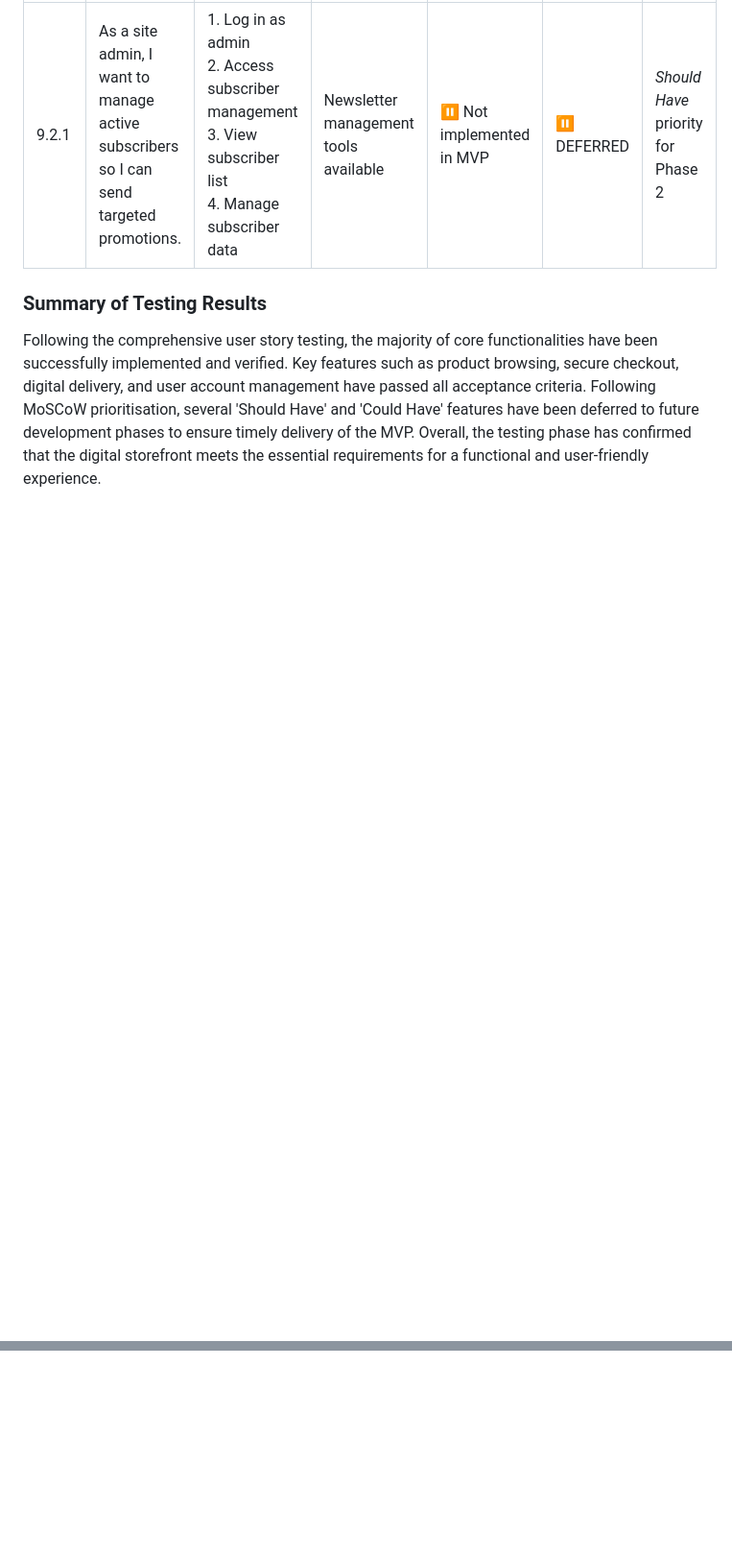
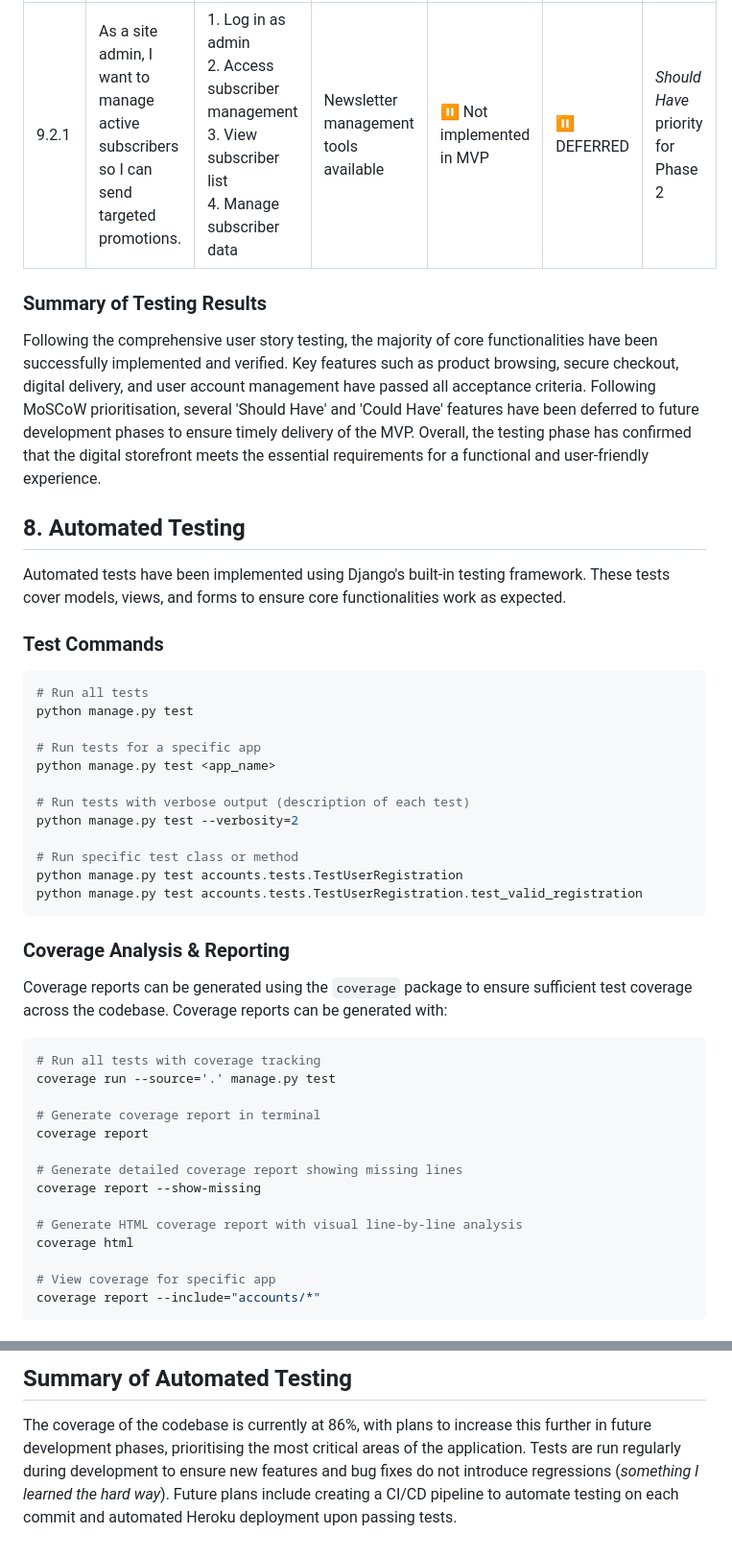
Before and after one commit to Seren-Hughes/eclipse_protocol, a Markdown page: TESTING.md, 2 parts joined by grey strips. Shown: that part at 96% size. GitHub-like rendering; blank space fills up the shorter version.

Commit message:
docs: add automated testing section and coverage reports to documentation

````diff
--- a/TESTING.md
+++ b/TESTING.md
@@ -497,3 +497,47 @@ User story testing conducted to ensure all features meet specified requirements
 ### Summary of Testing Results
 
 Following the comprehensive user story testing, the majority of core functionalities have been successfully implemented and verified. Key features such as product browsing, secure checkout, digital delivery, and user account management have passed all acceptance criteria. Following MoSCoW prioritisation, several 'Should Have' and 'Could Have' features have been deferred to future development phases to ensure timely delivery of the MVP. Overall, the testing phase has confirmed that the digital storefront meets the essential requirements for a functional and user-friendly experience.
+
+
+
+## 8. Automated Testing
+
+Automated tests have been implemented using Django's built-in testing framework. These tests cover models, views, and forms to ensure core functionalities work as expected.
+
+### Test Commands
+```bash
+# Run all tests
+python manage.py test
+
+# Run tests for a specific app
+python manage.py test <app_name>
+
+# Run tests with verbose output (description of each test)
+python manage.py test --verbosity=2
+
+# Run specific test class or method
+python manage.py test accounts.tests.TestUserRegistration
+python manage.py test accounts.tests.TestUserRegistration.test_valid_registration
+```
+
+### Coverage Analysis & Reporting
+
+Coverage reports can be generated using the `coverage` package to ensure sufficient test coverage across the codebase. Coverage reports can be generated with:
+
+```bash
+# Run all tests with coverage tracking
+coverage run --source='.' manage.py test
+
+# Generate coverage report in terminal
+coverage report
+
+# Generate detailed coverage report showing missing lines
+coverage report --show-missing
+
+# Generate HTML coverage report with visual line-by-line analysis
+coverage html
+
+# View coverage for specific app
+coverage report --include="accounts/*"
+```
+
@@ -499,0 +582,3 @@ Following the comprehensive user story testing, the majority of core functionali
+## Summary of Automated Testing
+
+The coverage of the codebase is currently at 86%, with plans to increase this further in future development phases, prioritising the most critical areas of the application. Tests are run regularly during development to ensure new features and bug fixes do not introduce regressions (_something I learned the hard way_). Future plans include creating a CI/CD pipeline to automate testing on each commit and automated Heroku deployment upon passing tests.
````
Also changed, not shown: other parts of TESTING.md (+38 -0 lines), docs/images/test-screenshots/eclipse-protocol-coverage-report-040126-13-05-screenshot.png (added), docs/images/test-screenshots/eclipse-protocol-html-coverage-missing-lines-screenshot.png (added).
